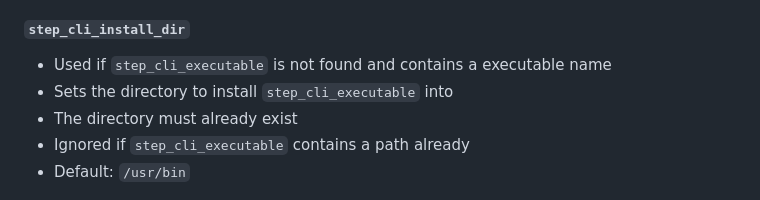
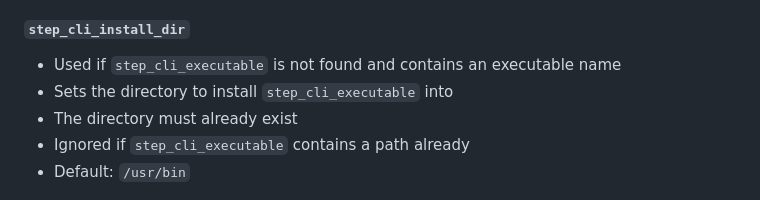
Before and after one commit to maxhoesel-ansible/ansible-collection-smallstep, a Markdown page: roles/step_ca/README.md, the part around the change. GitHub-like rendering.

```diff
--- a/roles/step_ca/README.md
+++ b/roles/step_ca/README.md
@@ -63,7 +63,7 @@ It is thus **very** important that you **back up your root key and password** in
 - Default: `step-cli`
 
 ##### `step_cli_install_dir`
-- Used if `step_cli_executable` is not found and contains a executable name
+- Used if `step_cli_executable` is not found and contains an executable name
 - Sets the directory to install `step_cli_executable` into
 - The directory must already exist
 - Ignored if `step_cli_executable` contains a path already
```
Also changed, not shown: CONTRIBUTING.md (+1 -1 lines), roles/step_bootstrap_host/README.md (+1 -1 lines).
